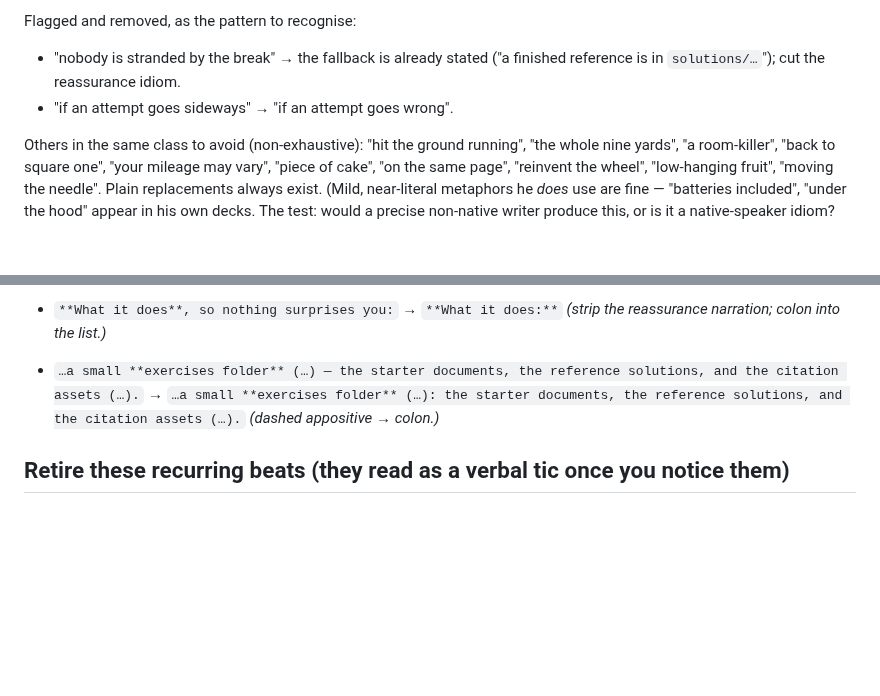
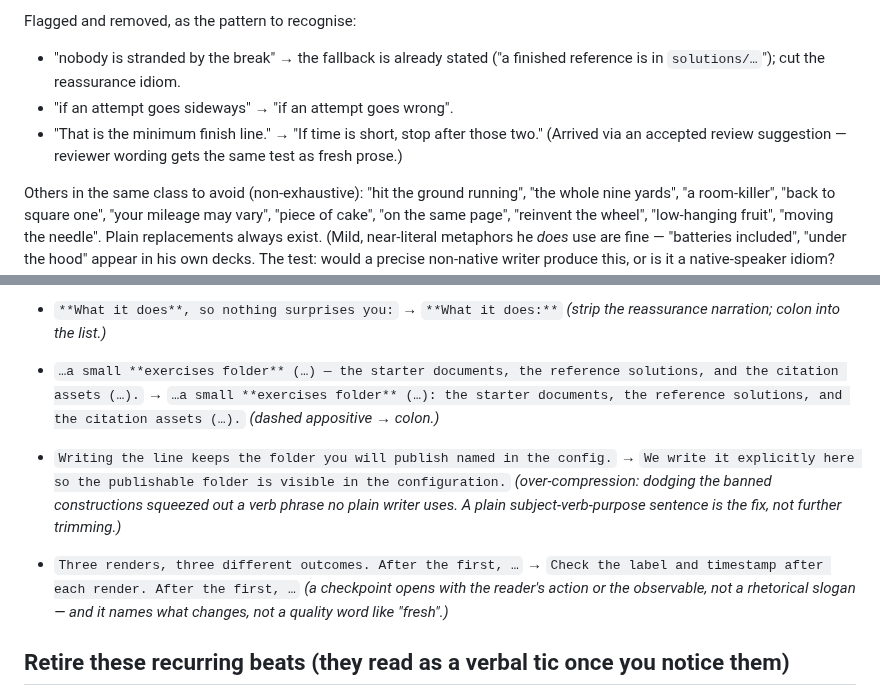
Before and after one commit to cderv/raukr-2026-quarto, a Markdown page: .claude/references/house-voice.md, 2 parts joined by grey strips. Rendered like a GitHub page; blank space fills up the shorter version.

```diff
--- a/.claude/references/house-voice.md
+++ b/.claude/references/house-voice.md
@@ -93,6 +93,8 @@ Flagged and removed, as the pattern to recognise:
 - "nobody is stranded by the break" → the fallback is already stated ("a finished reference is in
   `solutions/…`"); cut the reassurance idiom.
 - "if an attempt goes sideways" → "if an attempt goes wrong".
+- "That is the minimum finish line." → "If time is short, stop after those two." (Arrived via an
+  accepted review suggestion — reviewer wording gets the same test as fresh prose.)
 
 Others in the same class to avoid (non-exhaustive): "hit the ground running", "the whole nine yards",
 "a room-killer", "back to square one", "your mileage may vary", "piece of cake", "on the same page",
@@ -147,6 +149,16 @@ option and read exactly right ("You saw this yesterday").
   assets (…).`
   *(dashed appositive → colon.)*
 
+- `Writing the line keeps the folder you will publish named in the config.`
+  → `We write it explicitly here so the publishable folder is visible in the configuration.`
+  *(over-compression: dodging the banned constructions squeezed out a verb phrase no plain writer
+  uses. A plain subject-verb-purpose sentence is the fix, not further trimming.)*
+
+- `Three renders, three different outcomes. After the first, …`
+  → `Check the label and timestamp after each render. After the first, …`
+  *(a checkpoint opens with the reader's action or the observable, not a rhetorical slogan — and it
+  names what changes, not a quality word like "fresh".)*
+
 ## Retire these recurring beats (they read as a verbal tic once you notice them)
 
 - `— no LaTeX` / `— no data to download` (appears in setup, both labs, the Day-1 deck) — state it once,
```
Also changed, not shown: .claude/rules/prose-voice.md (+22 -0 lines).
